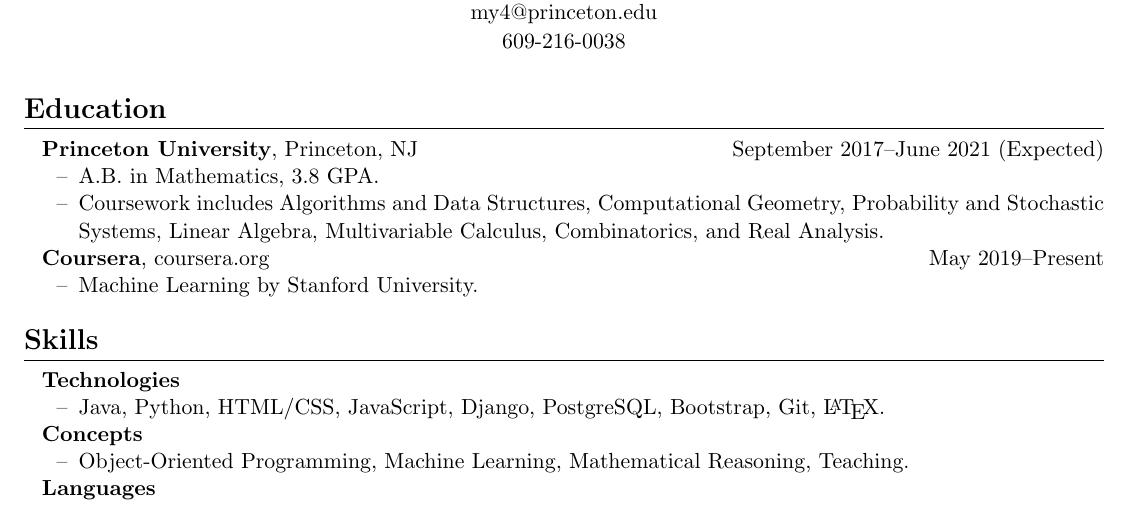
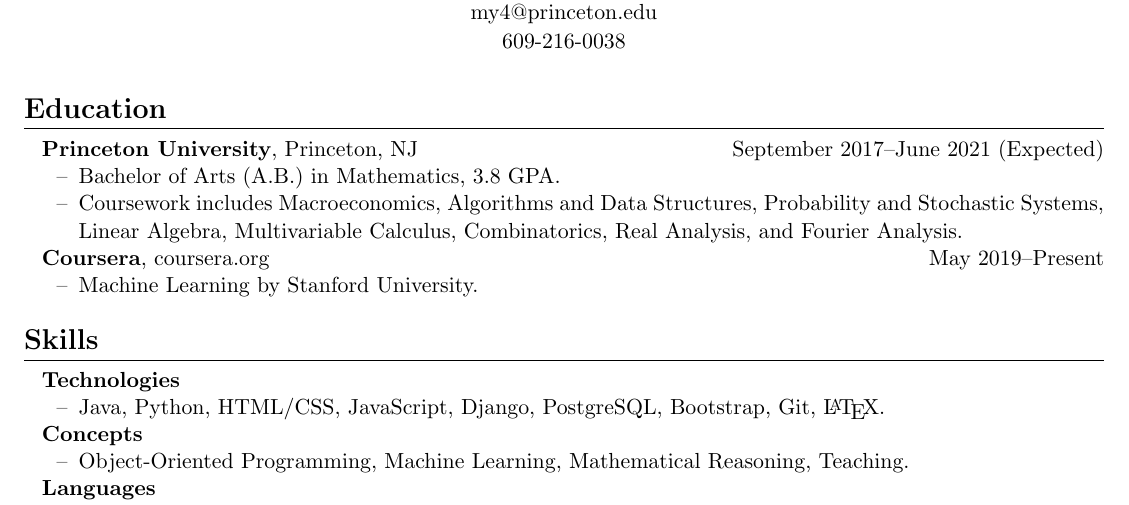
Before and after one commit to code-by-matt/resume, a LaTeX CV (resume.tex): part of the page, cut so that both start at the same text. Compiled offline with pdfLaTeX.

Commit message:
tweak course list, add 'Bachelor of Arts' to degree bullet point

```diff
--- a/resume.tex
+++ b/resume.tex
@@ -30,8 +30,8 @@
 
 \textbf{Princeton University}, Princeton, NJ \hfill September 2017--June 2021 (Expected)
 \begin{itemize}
-	\item A.B. in Mathematics, 3.8 GPA.
-	\item Coursework includes Algorithms and Data Structures, Computational Geometry, Probability and Stochastic Systems, Linear Algebra, Multivariable Calculus, Combinatorics, and Real Analysis.
+	\item Bachelor of Arts (A.B.) in Mathematics, 3.8 GPA.
+	\item Coursework includes Macroeconomics, Algorithms and Data Structures, Probability and Stochastic Systems, Linear Algebra, Multivariable Calculus, Combinatorics, Real Analysis, and Fourier Analysis.
 \end{itemize}
 
 \textbf{Coursera}, coursera.org \hfill May 2019--Present
```
Also changed, not shown: resume.pdf, 2 other files.
